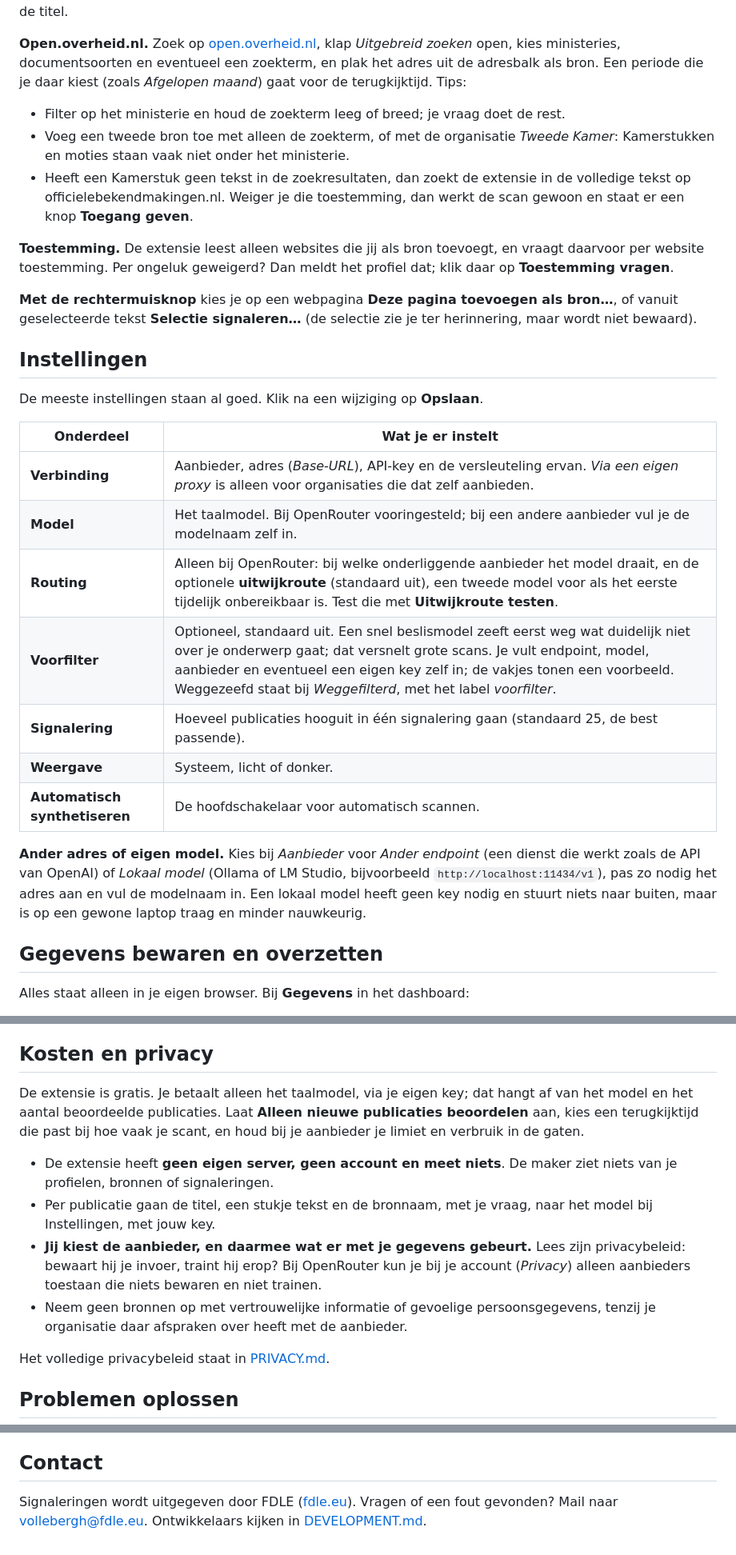
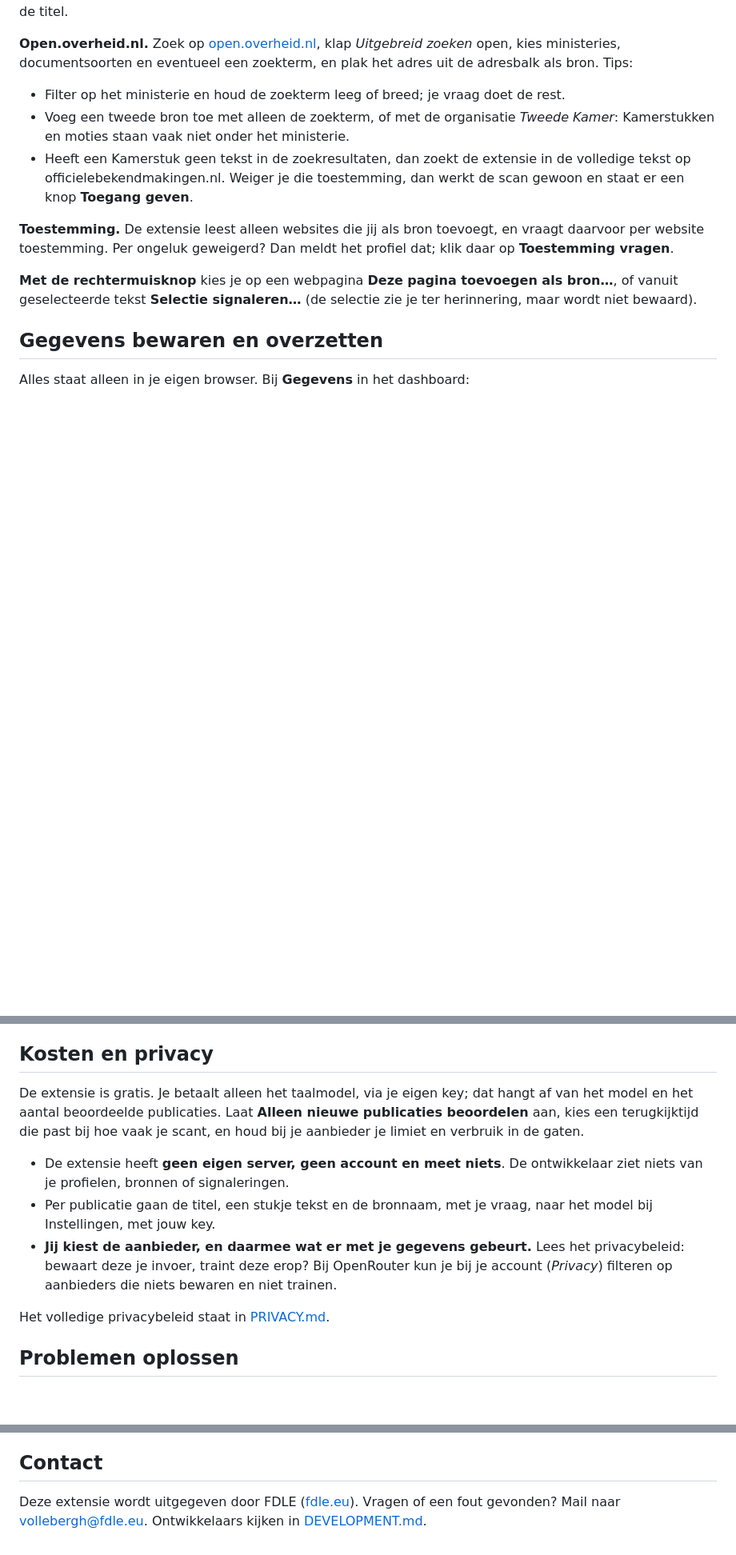
Before and after one commit to vollebergh/signaleringen, a Markdown page: README.md, 3 parts joined by grey strips. Shown at 80% size. Drawn GitHub-style; blank space fills up the shorter version.

```diff
--- a/README.md
+++ b/README.md
@@ -206,8 +182,7 @@ beoordeelt het taalmodel alleen de titel.
 
 **Open.overheid.nl.** Zoek op [open.overheid.nl](https://open.overheid.nl),
 klap *Uitgebreid zoeken* open, kies ministeries, documentsoorten en eventueel
-een zoekterm, en plak het adres uit de adresbalk als bron. Een periode die je
-daar kiest (zoals *Afgelopen maand*) gaat voor de terugkijktijd. Tips:
+een zoekterm, en plak het adres uit de adresbalk als bron. Tips:
 
 - Filter op het ministerie en houd de zoekterm leeg of breed; je vraag doet
   de rest.
@@ -223,29 +198,9 @@ daar kiest (zoals *Afgelopen maand*) gaat voor de terugkijktijd. Tips:
 en vraagt daarvoor per website toestemming. Per ongeluk geweigerd? Dan meldt
 het profiel dat; klik daar op **Toestemming vragen**.
 
-**Met de rechtermuisknop** kies je op een webpagina **Deze pagina toevoegen
-als bron…**, of vanuit geselecteerde tekst **Selectie signaleren…** (de
+**Met de rechtermuisknop** kies je op een webpagina **Deze pagina toevoegen als bron…**,
+of vanuit geselecteerde tekst **Selectie signaleren…** (de
 selectie zie je ter herinnering, maar wordt niet bewaard).
-
-## Instellingen
-
-De meeste instellingen staan al goed. Klik na een wijziging op **Opslaan**.
-
-| Onderdeel | Wat je er instelt |
-| --- | --- |
-| **Verbinding** | Aanbieder, adres (*Base-URL*), API-key en de versleuteling ervan. *Via een eigen proxy* is alleen voor organisaties die dat zelf aanbieden. |
-| **Model** | Het taalmodel. Bij OpenRouter vooringesteld; bij een andere aanbieder vul je de modelnaam zelf in. |
-| **Routing** | Alleen bij OpenRouter: bij welke onderliggende aanbieder het model draait, en de optionele **uitwijkroute** (standaard uit), een tweede model voor als het eerste tijdelijk onbereikbaar is. Test die met **Uitwijkroute testen**. |
-| **Voorfilter** | Optioneel, standaard uit. Een snel beslismodel zeeft eerst weg wat duidelijk niet over je onderwerp gaat; dat versnelt grote scans. Je vult endpoint, model, aanbieder en eventueel een eigen key zelf in; de vakjes tonen een voorbeeld. Weggezeefd staat bij *Weggefilterd*, met het label *voorfilter*. |
-| **Signalering** | Hoeveel publicaties hooguit in één signalering gaan (standaard 25, de best passende). |
-| **Weergave** | Systeem, licht of donker. |
-| **Automatisch synthetiseren** | De hoofdschakelaar voor automatisch scannen. |
-
-**Ander adres of eigen model.** Kies bij *Aanbieder* voor *Ander endpoint*
-(een dienst die werkt zoals de API van OpenAI) of *Lokaal model* (Ollama of
-LM Studio, bijvoorbeeld `http://localhost:11434/v1`), pas zo nodig het adres
-aan en vul de modelnaam in. Een lokaal model heeft geen key nodig en stuurt
-niets naar buiten, maar is op een gewone laptop traag en minder nauwkeurig.
 
 ## Gegevens bewaren en overzetten
 
@@ -262,21 +217,18 @@ Verwijder je de extensie, dan zijn je gegevens weg. Exporteer dus eerst.
 ## Kosten en privacy
 
 De extensie is gratis. Je betaalt alleen het taalmodel, via je eigen key; dat
-hangt af van het model en het aantal beoordeelde publicaties. Laat **Alleen
-nieuwe publicaties beoordelen** aan, kies een terugkijktijd die past bij hoe
-vaak je scant, en houd bij je aanbieder je limiet en verbruik in de gaten.
+hangt af van het model en het aantal beoordeelde publicaties. Laat
+**Alleen nieuwe publicaties beoordelen** aan, kies een terugkijktijd die past
+bij hoe vaak je scant, en houd bij je aanbieder je limiet en verbruik in de gaten.
 
 - De extensie heeft **geen eigen server, geen account en meet niets**. De
-  maker ziet niets van je profielen, bronnen of signaleringen.
+  ontwikkelaar ziet niets van je profielen, bronnen of signaleringen.
 - Per publicatie gaan de titel, een stukje tekst en de bronnaam, met je vraag,
   naar het model bij Instellingen, met jouw key.
 - **Jij kiest de aanbieder, en daarmee wat er met je gegevens gebeurt.** Lees
-  zijn privacybeleid: bewaart hij je invoer, traint hij erop? Bij OpenRouter
-  kun je bij je account (*Privacy*) alleen aanbieders toestaan die niets
+  het privacybeleid: bewaart deze je invoer, traint deze erop? Bij OpenRouter
+  kun je bij je account (*Privacy*) filteren op aanbieders die niets
   bewaren en niet trainen.
-- Neem geen bronnen op met vertrouwelijke informatie of gevoelige
-  persoonsgegevens, tenzij je organisatie daar afspraken over heeft met de
-  aanbieder.
 
 Het volledige privacybeleid staat in [PRIVACY.md](PRIVACY.md).
 
@@ -302,7 +254,7 @@ Gebruik het feedadres dat de extensie noemt, of kies *Webpagina*.
 
 ## Contact
 
-Signaleringen wordt uitgegeven door FDLE ([fdle.eu](https://fdle.eu)).
+Deze extensie wordt uitgegeven door FDLE ([fdle.eu](https://fdle.eu)).
 Vragen of een fout gevonden? Mail naar
 [vollebergh@fdle.eu](mailto:vollebergh@fdle.eu). Ontwikkelaars kijken in
 [DEVELOPMENT.md](DEVELOPMENT.md).
```
Also changed, not shown: other parts of README.md (+40 -64 lines).
